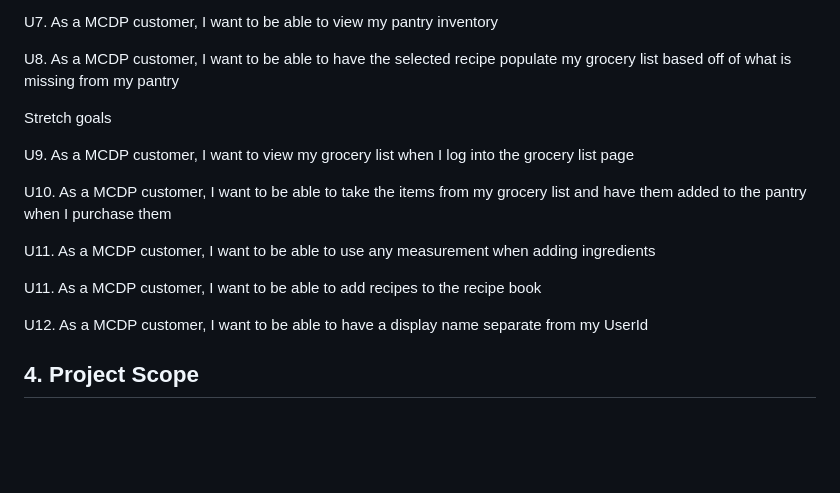
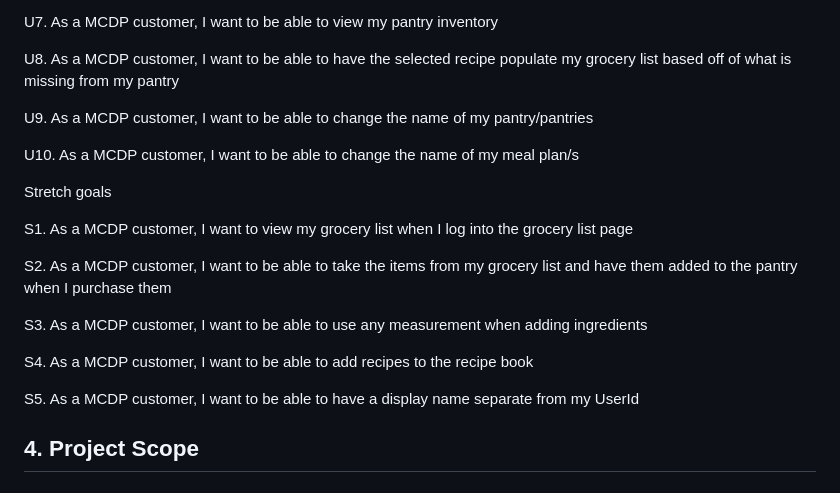
Before and after one commit to Brecghan/Midstone_Clone, a Markdown page: resources/design-document.md, the part around the change. GitHub-like rendering; blank space fills up the shorter version.

Commit message:
more use case updates

```diff
--- a/resources/design-document.md
+++ b/resources/design-document.md
@@ -35,18 +35,22 @@ U7. As a MCDP customer, I want to be able to view my pantry inventory
 
 U8. As a MCDP customer, I want to be able to have the selected recipe populate my grocery list based off of what is missing from my pantry
 
+U9. As a MCDP customer, I want to be able to change the name of my pantry/pantries
+
+U10. As a MCDP customer, I want to be able to change the name of my meal plan/s
+
 
 Stretch goals
 
-U9. As a MCDP customer, I want to view my grocery list when I log into the grocery list page
+S1. As a MCDP customer, I want to view my grocery list when I log into the grocery list page
 
-U10. As a MCDP customer, I want to be able to take the items from my grocery list and have them added to the pantry when I purchase them
+S2. As a MCDP customer, I want to be able to take the items from my grocery list and have them added to the pantry when I purchase them
 
-U11. As a MCDP customer, I want to be able to use any measurement when adding ingredients
+S3. As a MCDP customer, I want to be able to use any measurement when adding ingredients
 
-U11. As a MCDP customer, I want to be able to add recipes to the recipe book
+S4. As a MCDP customer, I want to be able to add recipes to the recipe book
 
-U12. As a MCDP customer, I want to be able to have a display name separate from my UserId
+S5. As a MCDP customer, I want to be able to have a display name separate from my UserId
 
 
 ## 4. Project Scope
```
